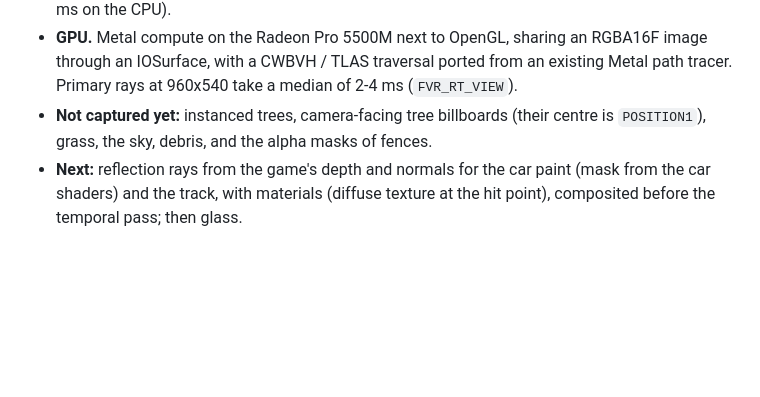
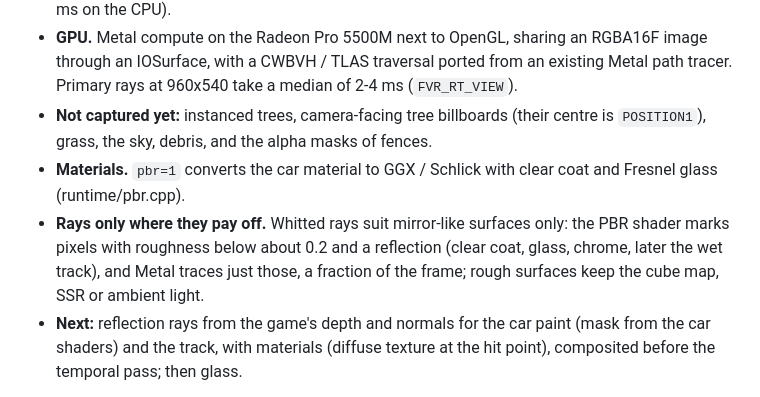
Before and after one commit to BlackLineInteractive/FerrariVirtualRace-MacOS-Port, a Markdown page: docs/ROADMAP.md, the part around the change. Drawn GitHub-style; blank space fills up the shorter version.

```diff
--- a/docs/ROADMAP.md
+++ b/docs/ROADMAP.md
@@ -35,6 +35,8 @@ Status:
 - **Scene.** Captured from the scene pass with exact world matrices (`WorldMtx`, or the track's `WorldOffset`); a CWBVH per mesh, built once and cached. The track is remembered after it leaves the view, so reflections can show what is behind the camera, and merged in a background thread into one world-space CWBVH (about 500,000 triangles, 0.2-0.3 s per rebuild); the TLAS holds that, the cars and anything else drawn this frame (about 150-300 instances, 0.4 ms on the CPU).
 - **GPU.** Metal compute on the Radeon Pro 5500M next to OpenGL, sharing an RGBA16F image through an IOSurface, with a CWBVH / TLAS traversal ported from an existing Metal path tracer. Primary rays at 960x540 take a median of 2-4 ms (`FVR_RT_VIEW`).
 - **Not captured yet:** instanced trees, camera-facing tree billboards (their centre is `POSITION1`), grass, the sky, debris, and the alpha masks of fences.
+- **Materials.** `pbr=1` converts the car material to GGX / Schlick with clear coat and Fresnel glass (runtime/pbr.cpp).
+- **Rays only where they pay off.** Whitted rays suit mirror-like surfaces only: the PBR shader marks pixels with roughness below about 0.2 and a reflection (clear coat, glass, chrome, later the wet track), and Metal traces just those, a fraction of the frame; rough surfaces keep the cube map, SSR or ambient light.
 - **Next:** reflection rays from the game's depth and normals for the car paint (mask from the car shaders) and the track, with materials (diffuse texture at the hit point), composited before the temporal pass; then glass.
 
 1. **Scene capture.** The port already sees every draw: vertex and index buffers, the vertex declaration and, per draw, the world matrix (`WorldMtx` c0) and the previous frame's match used for motion vectors. Each distinct mesh becomes a bottom-level acceleration structure (built once, refitted for the cars' moving parts) and each frame's draws an instance list for the top level.
```
Also changed, not shown: README.md (+4 -0 lines), media/dev/pbr_off.png (added), media/dev/pbr_on.png (added), 5 other files.
